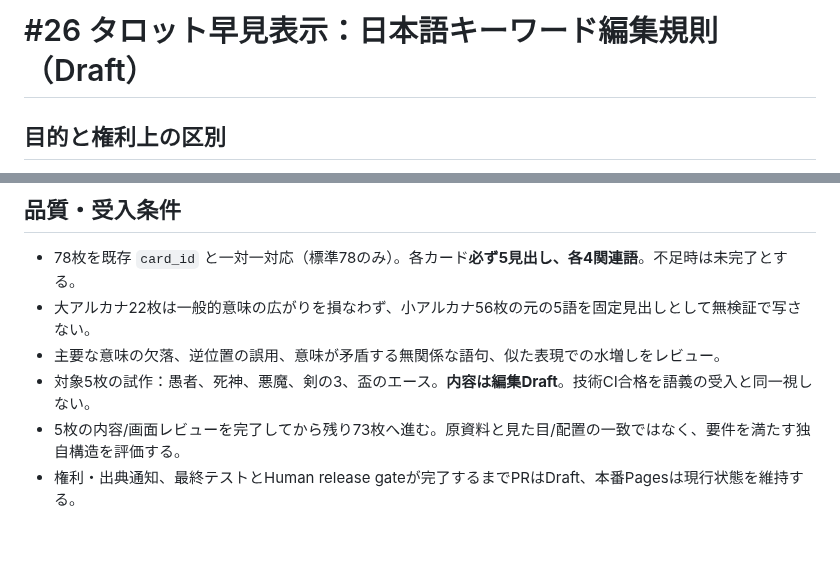
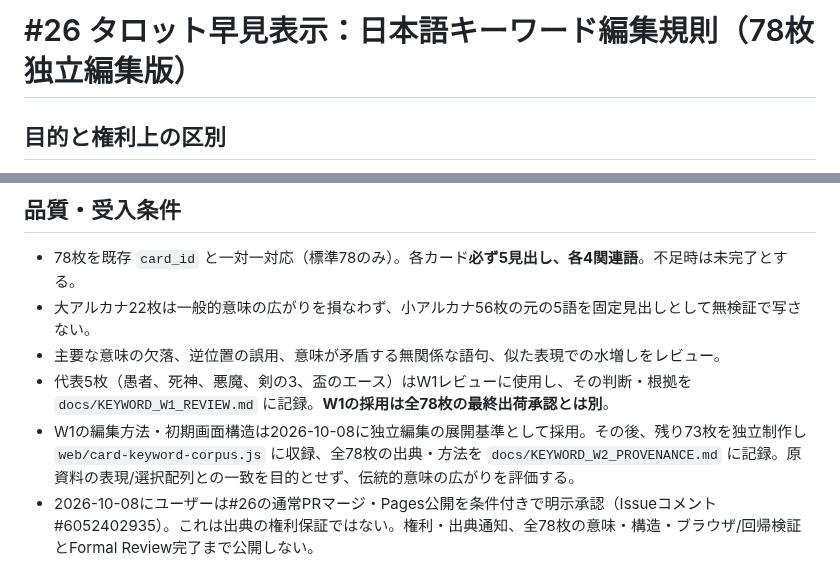
Before and after one commit to kinoko34077/tarot-draw, a Markdown page: docs/KEYWORD_EDITORIAL_GUIDE.md, 2 parts joined by grey strips. Rendered like a GitHub page; blank space fills up the shorter version.

Commit message:
reconcile editorial policy to independently authored 78 records and scoped release consent (#26)

```diff
--- a/docs/KEYWORD_EDITORIAL_GUIDE.md
+++ b/docs/KEYWORD_EDITORIAL_GUIDE.md
@@ -1,4 +1,4 @@
-# #26 タロット早見表示：日本語キーワード編集規則（Draft）
+# #26 タロット早見表示：日本語キーワード編集規則（78枚独立編集版）
 
 ## 目的と権利上の区別
 
@@ -28,6 +28,6 @@
 - 78枚を既存 `card_id` と一対一対応（標準78のみ）。各カード**必ず5見出し、各4関連語**。不足時は未完了とする。
 - 大アルカナ22枚は一般的意味の広がりを損なわず、小アルカナ56枚の元の5語を固定見出しとして無検証で写さない。
 - 主要な意味の欠落、逆位置の誤用、意味が矛盾する無関係な語句、似た表現での水増しをレビュー。
-- 対象5枚の試作：愚者、死神、悪魔、剣の3、盃のエース。**内容は編集Draft**。技術CI合格を語義の受入と同一視しない。
-- 5枚の内容/画面レビューを完了してから残り73枚へ進む。原資料と見た目/配置の一致ではなく、要件を満たす独自構造を評価する。
-- 権利・出典通知、最終テストとHuman release gateが完了するまでPRはDraft、本番Pagesは現行状態を維持する。
+- 代表5枚（愚者、死神、悪魔、剣の3、盃のエース）はW1レビューに使用し、その判断・根拠を `docs/KEYWORD_W1_REVIEW.md` に記録。**W1の採用は全78枚の最終出荷承認とは別**。
+- W1の編集方法・初期画面構造は2026-10-08に独立編集の展開基準として採用。その後、残り73枚を独立制作し `web/card-keyword-corpus.js` に収録、全78枚の出典・方法を `docs/KEYWORD_W2_PROVENANCE.md` に記録。原資料の表現/選択配列との一致を目的とせず、伝統的意味の広がりを評価する。
+- 2026-10-08にユーザーは#26の通常PRマージ・Pages公開を条件付きで明示承認（Issueコメント #6052402935）。これは出典の権利保証ではない。権利・出典通知、全78枚の意味・構造・ブラウザ/回帰検証とFormal Review完了まで公開しない。
```
